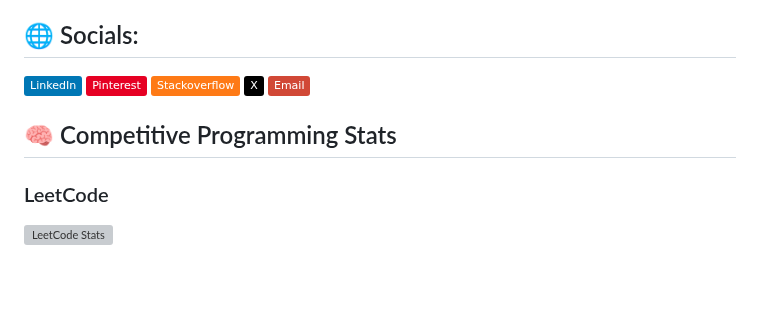
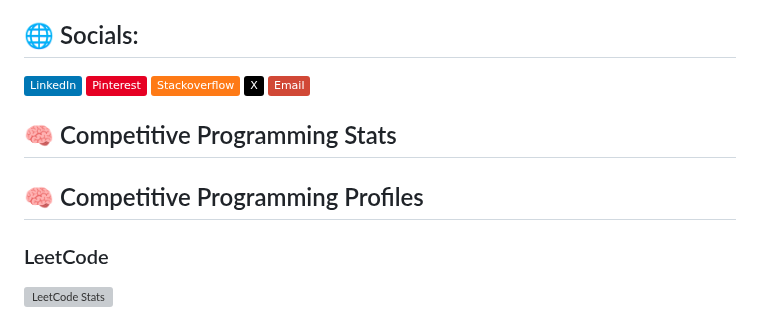
Before and after one commit to sourabhvamdevan/sourabhvamdevan, a Markdown page: README.md, the part around one of its changes. Drawn GitHub-style; badges without logos; blank space fills up the shorter version; grey boxes are pictures that could not be loaded.

Commit message:
Update README with HackerRank and remove GeeksforGeeks
Added HackerRank badge and Competitive Programming Profiles section. Removed GeeksforGeeks section.

```diff
--- a/README.md
+++ b/README.md
@@ -10,6 +10,8 @@
 
 ## 🧠 Competitive Programming Stats
 
+## 🧠 Competitive Programming Profiles
+
 ### LeetCode
 ![LeetCode Stats](https://leetcard.jacoblin.cool/sourabh571?theme=dark&font=Baloo)
 
```
Also changed, not shown: other parts of README.md (+2 -2 lines).
